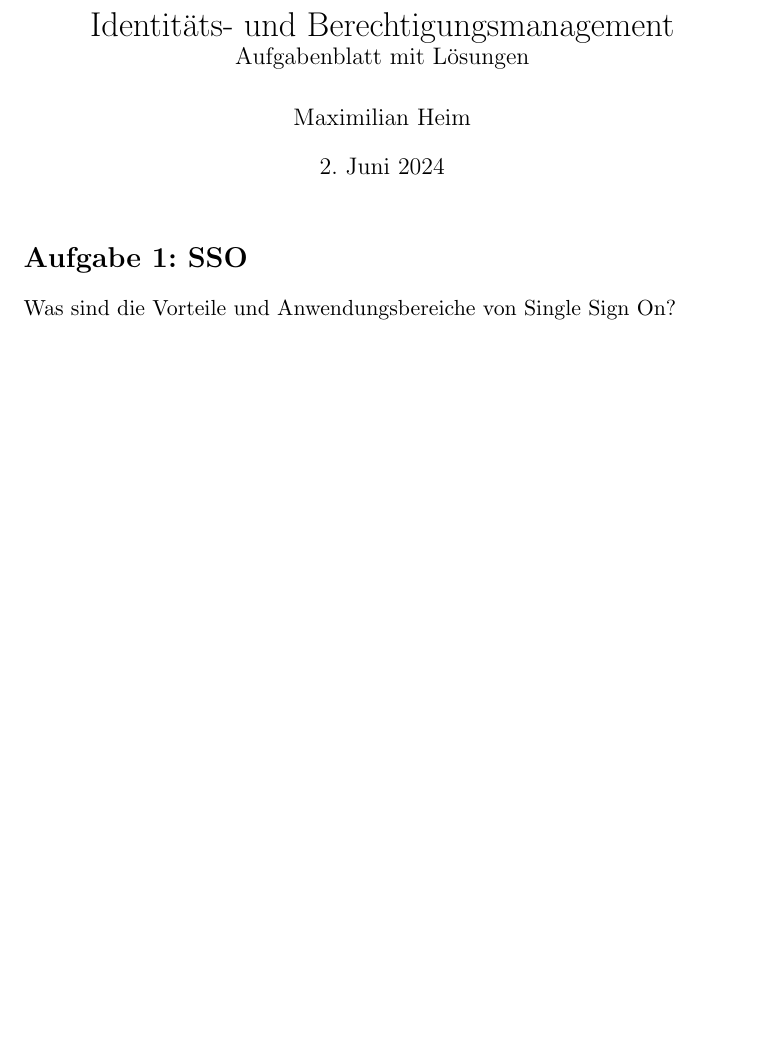
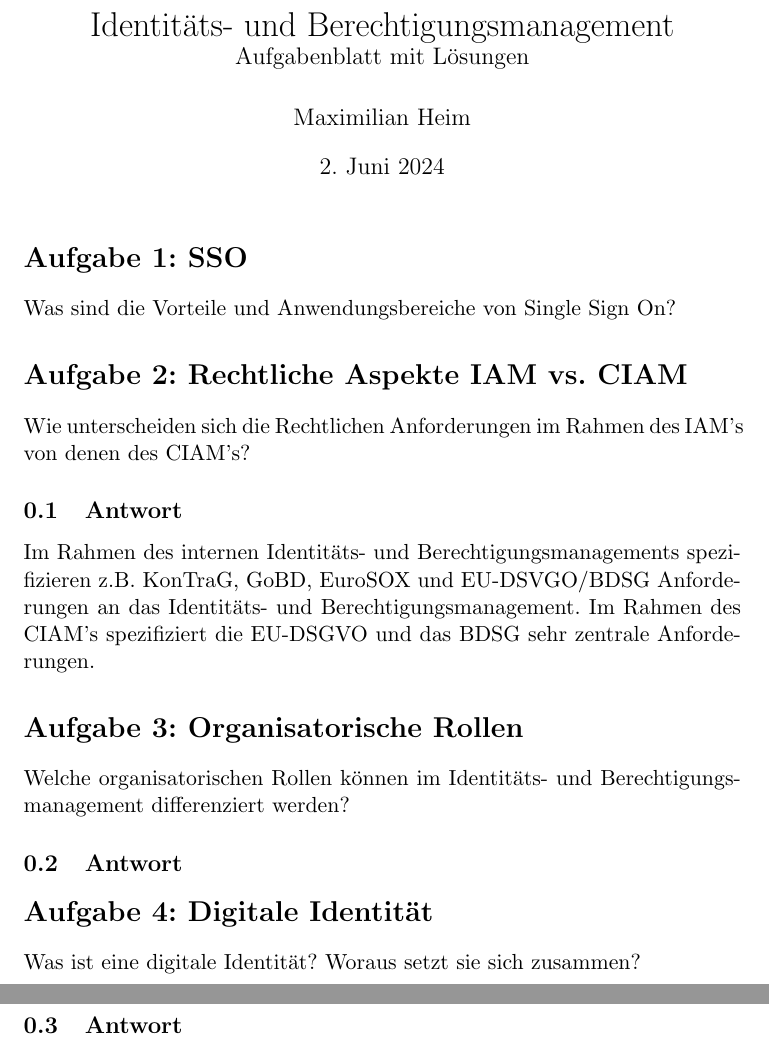
Before and after one commit to m-heim/IT-GRC, a LaTeX document (seminararbeit/Thema_08_Heim_Maximilian_GRC-05_Aufgabenblatt.tex): part of the page before the commit and two parts of pages 1 and 2 of 2 after it, the two joined at a grey line, cut so that both start at the same text, the shorter picture padded with empty space. Compiled offline with pdfLaTeX.

Commit message:
Update files

```diff
--- a/seminararbeit/Thema_08_Heim_Maximilian_GRC-05_Aufgabenblatt.tex
+++ b/seminararbeit/Thema_08_Heim_Maximilian_GRC-05_Aufgabenblatt.tex
@@ -12,4 +12,18 @@
 \maketitle
 \section*{Aufgabe 1: SSO}
 Was sind die Vorteile und Anwendungsbereiche von Single Sign On?
+
+\section*{Aufgabe 2: Rechtliche Aspekte IAM vs. CIAM}
+Wie unterscheiden sich die Rechtlichen Anforderungen im Rahmen des IAM's von denen des CIAM's?
+\subsection{Antwort}
+Im Rahmen des internen Identitäts- und Berechtigungsmanagements spezifizieren z.B. KonTraG, GoBD, EuroSOX und EU-DSVGO/BDSG Anforderungen an das Identitäts- und Berechtigungsmanagement. Im Rahmen des CIAM's spezifiziert die EU-DSGVO und das BDSG sehr zentrale Anforderungen.
+
+\section*{Aufgabe 3: Organisatorische Rollen}
+Welche organisatorischen Rollen können im Identitäts- und Berechtigungsmanagement differenziert werden?
+\subsection{Antwort}
+
+\section*{Aufgabe 4: Digitale Identität}
+Was ist eine digitale Identität? Woraus setzt sie sich zusammen?
+\subsection{Antwort}
+
 \end{document}
```
Also changed, not shown: seminararbeit/Thema_08_Heim_Maximilian_GRC-06_Aufgabenblatt.pdf.
